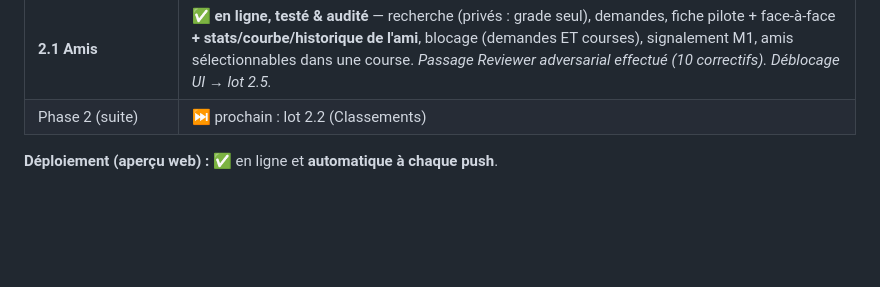
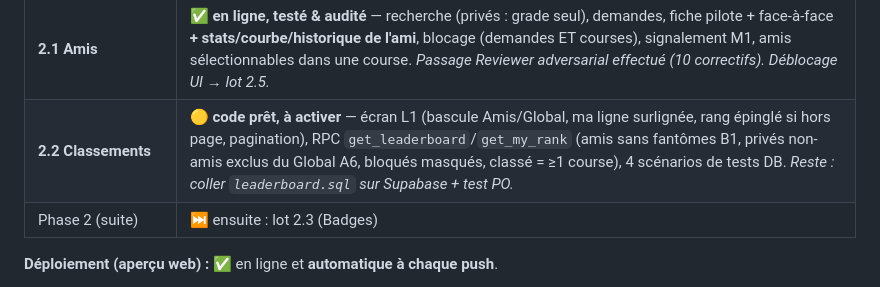
Before and after one commit to ppcrepin/kartme, a Markdown page: docs/roadmap.md, the part around the change. Rendered like a GitHub page; blank space fills up the shorter version.

Commit message:
Docs : recaler K=64/div 800 dans le résumé du cahier + statut lot 2.2
Co-Authored-By: Claude Fable 5 <noreply@anthropic.com>
Claude-Session: https://claude.ai/code/session_016NVAqxyhNZQzz2K6m4KC43

```diff
--- a/docs/roadmap.md
+++ b/docs/roadmap.md
@@ -27,7 +27,8 @@
 | **1.5 Profil, historique & grades** | ✅ **en ligne & validé** — profil complet (Elo en grand, médaillon + jauge, stats, **courbe d'Elo**, teaser badges), échelle des grades (R2), historique cliquable (R5). |
 | **🏁 PHASE 1 (MVP jouable)** | ✅ **TERMINÉE** — compte → course → classement → Elo → profil, la boucle complète tourne en prod. |
 | **2.1 Amis** | ✅ **en ligne, testé & audité** — recherche (privés : grade seul), demandes, fiche pilote + face-à-face **+ stats/courbe/historique de l'ami**, blocage (demandes ET courses), signalement M1, amis sélectionnables dans une course. *Passage Reviewer adversarial effectué (10 correctifs). Déblocage UI → lot 2.5.* |
-| Phase 2 (suite) | ⏭️ prochain : lot 2.2 (Classements) |
+| **2.2 Classements** | 🟡 **code prêt, à activer** — écran L1 (bascule Amis/Global, ma ligne surlignée, rang épinglé si hors page, pagination), RPC `get_leaderboard`/`get_my_rank` (amis sans fantômes B1, privés non-amis exclus du Global A6, bloqués masqués, classé = ≥1 course), 4 scénarios de tests DB. *Reste : coller `leaderboard.sql` sur Supabase + test PO.* |
+| Phase 2 (suite) | ⏭️ ensuite : lot 2.3 (Badges) |
 
 **Déploiement (aperçu web) :** ✅ en ligne et **automatique à chaque push**.
 - **URL publique : https://ppcrepin.github.io/kartme/** (GitHub Pages)
```
Also changed, not shown: docs/cahier-des-charges.md (+1 -1 lines).
